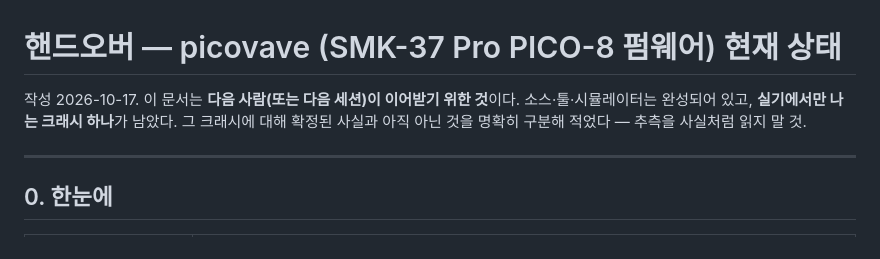
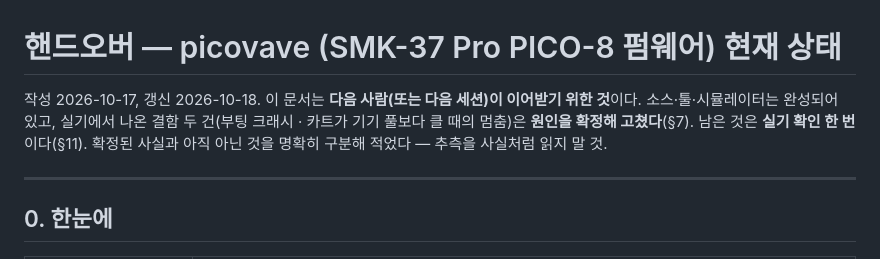
Before and after one commit to acidsound/picovave, a Markdown page: docs/HANDOVER.md, the part around the change. Rendered like a GitHub page.

```diff
--- a/docs/HANDOVER.md
+++ b/docs/HANDOVER.md
@@ -1,8 +1,9 @@
 # 핸드오버 — picovave (SMK-37 Pro PICO-8 펌웨어) 현재 상태
 
-작성 2026-10-17. 이 문서는 **다음 사람(또는 다음 세션)이 이어받기 위한 것**이다. 소스·툴·시뮬레이터는
-완성되어 있고, **실기에서만 나는 크래시 하나**가 남았다. 그 크래시에 대해 확정된 사실과 아직 아닌 것을
-명확히 구분해 적었다 — 추측을 사실처럼 읽지 말 것.
+작성 2026-10-17, 갱신 2026-10-18. 이 문서는 **다음 사람(또는 다음 세션)이 이어받기 위한 것**이다.
+소스·툴·시뮬레이터는 완성되어 있고, 실기에서 나온 결함 두 건(부팅 크래시 · 카트가 기기 풀보다 클 때의
+멈춤)은 **원인을 확정해 고쳤다**(§7). 남은 것은 **실기 확인 한 번**이다(§11). 확정된 사실과 아직 아닌
+것을 명확히 구분해 적었다 — 추측을 사실처럼 읽지 말 것.
 
 ---
 
```
Also changed, not shown: docs/PICO8-PORT-PLAN.md (+2 -1 lines), docs/RECOVERY.md (+1 -1 lines).
